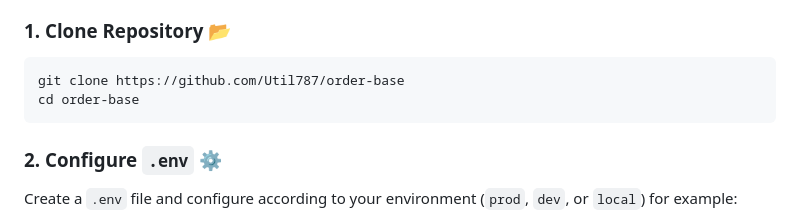
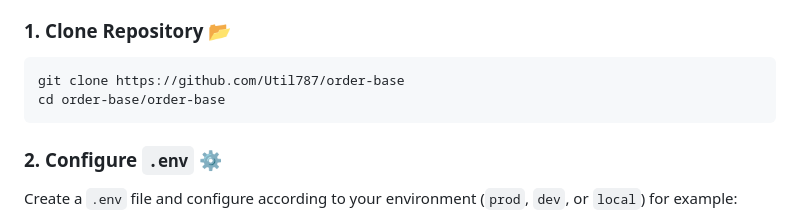
Before and after one commit to Util787/order-base, a Markdown page: README.md, the part around the change. Drawn GitHub-style.

Commit message:
docs: updated readme

````diff
--- a/README.md
+++ b/README.md
@@ -18,7 +18,7 @@ This project is a microservice for managing orders, consuming messages from Kafk
 ### 1. Clone Repository 📂
 ```bash
 git clone https://github.com/Util787/order-base
-cd order-base
+cd order-base/order-base
 ```
 
 ### 2. Configure `.env` ⚙️
````
